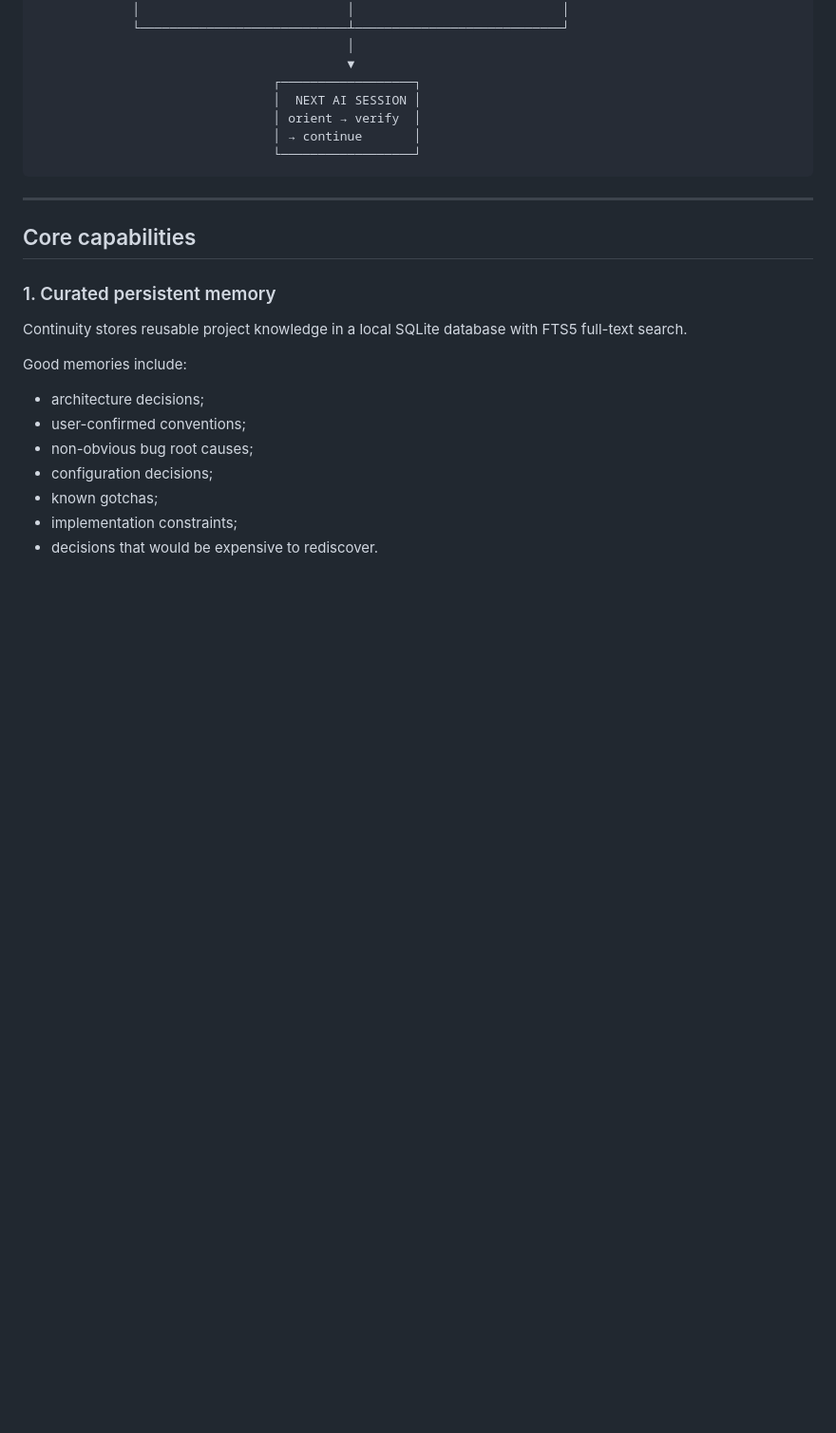
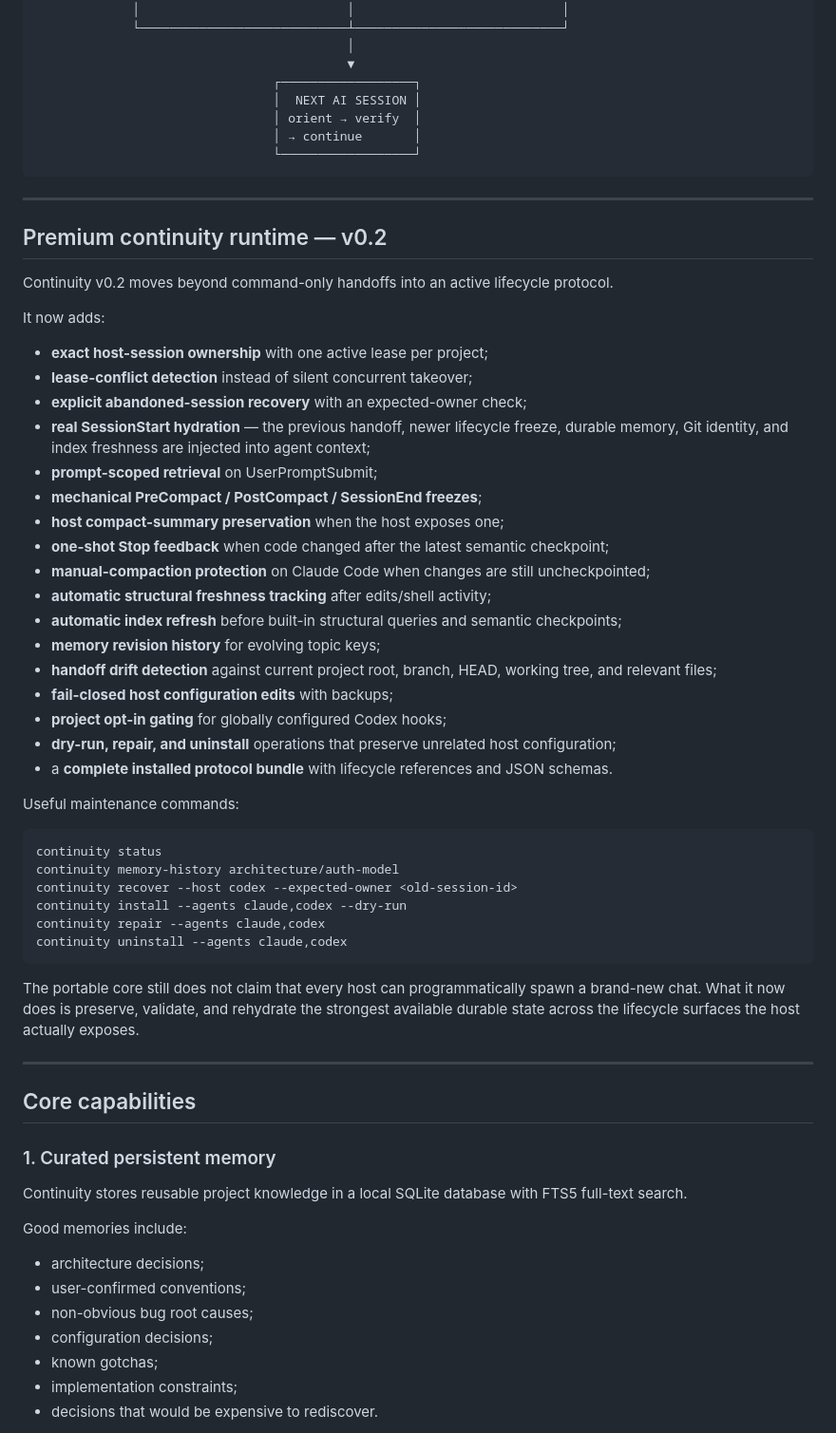
Before and after one commit to kingju1c3/continuity, a Markdown page: README.md, the part around the change. Shown at 95% size. GitHub-like rendering; blank space fills up the shorter version.

Commit message:
Document premium Continuity v0.2 lifecycle

````diff
--- a/README.md
+++ b/README.md
@@ -94,6 +94,45 @@ Continuity addresses those failures by giving each kind of state a different lif
                                 │ → continue       │
                                 └──────────────────┘
 ```
+
+---
+
+## Premium continuity runtime — v0.2
+
+Continuity v0.2 moves beyond command-only handoffs into an active lifecycle protocol.
+
+It now adds:
+
+- **exact host-session ownership** with one active lease per project;
+- **lease-conflict detection** instead of silent concurrent takeover;
+- **explicit abandoned-session recovery** with an expected-owner check;
+- **real SessionStart hydration** — the previous handoff, newer lifecycle freeze, durable memory, Git identity, and index freshness are injected into agent context;
+- **prompt-scoped retrieval** on UserPromptSubmit;
+- **mechanical PreCompact / PostCompact / SessionEnd freezes**;
+- **host compact-summary preservation** when the host exposes one;
+- **one-shot Stop feedback** when code changed after the latest semantic checkpoint;
+- **manual-compaction protection** on Claude Code when changes are still uncheckpointed;
+- **automatic structural freshness tracking** after edits/shell activity;
+- **automatic index refresh** before built-in structural queries and semantic checkpoints;
+- **memory revision history** for evolving topic keys;
+- **handoff drift detection** against current project root, branch, HEAD, working tree, and relevant files;
+- **fail-closed host configuration edits** with backups;
+- **project opt-in gating** for globally configured Codex hooks;
+- **dry-run, repair, and uninstall** operations that preserve unrelated host configuration;
+- a **complete installed protocol bundle** with lifecycle references and JSON schemas.
+
+Useful maintenance commands:
+
+```bash
+continuity status
+continuity memory-history architecture/auth-model
+continuity recover --host codex --expected-owner <old-session-id>
+continuity install --agents claude,codex --dry-run
+continuity repair --agents claude,codex
+continuity uninstall --agents claude,codex
+```
+
+The portable core still does not claim that every host can programmatically spawn a brand-new chat. What it now does is preserve, validate, and rehydrate the strongest available durable state across the lifecycle surfaces the host actually exposes.
 
 ---
 
````
